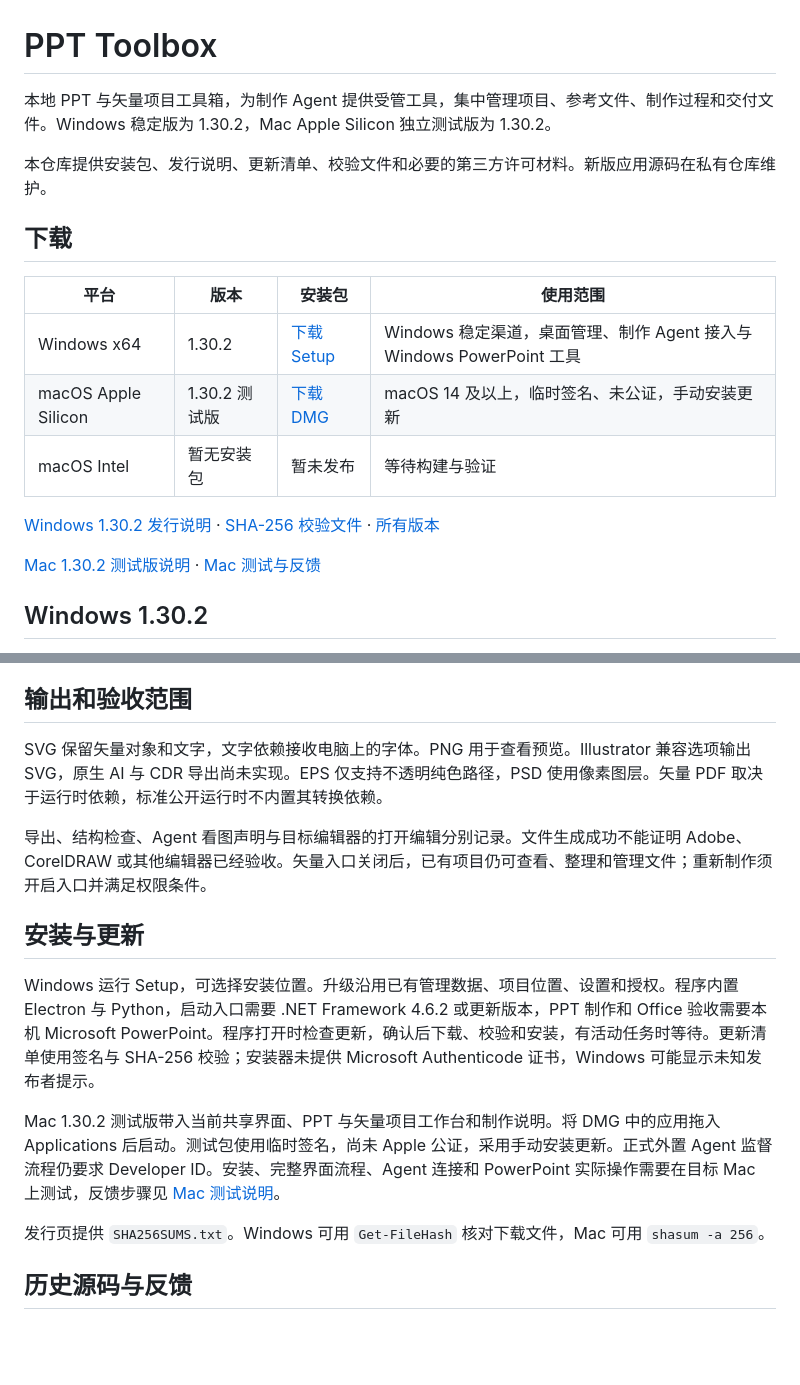
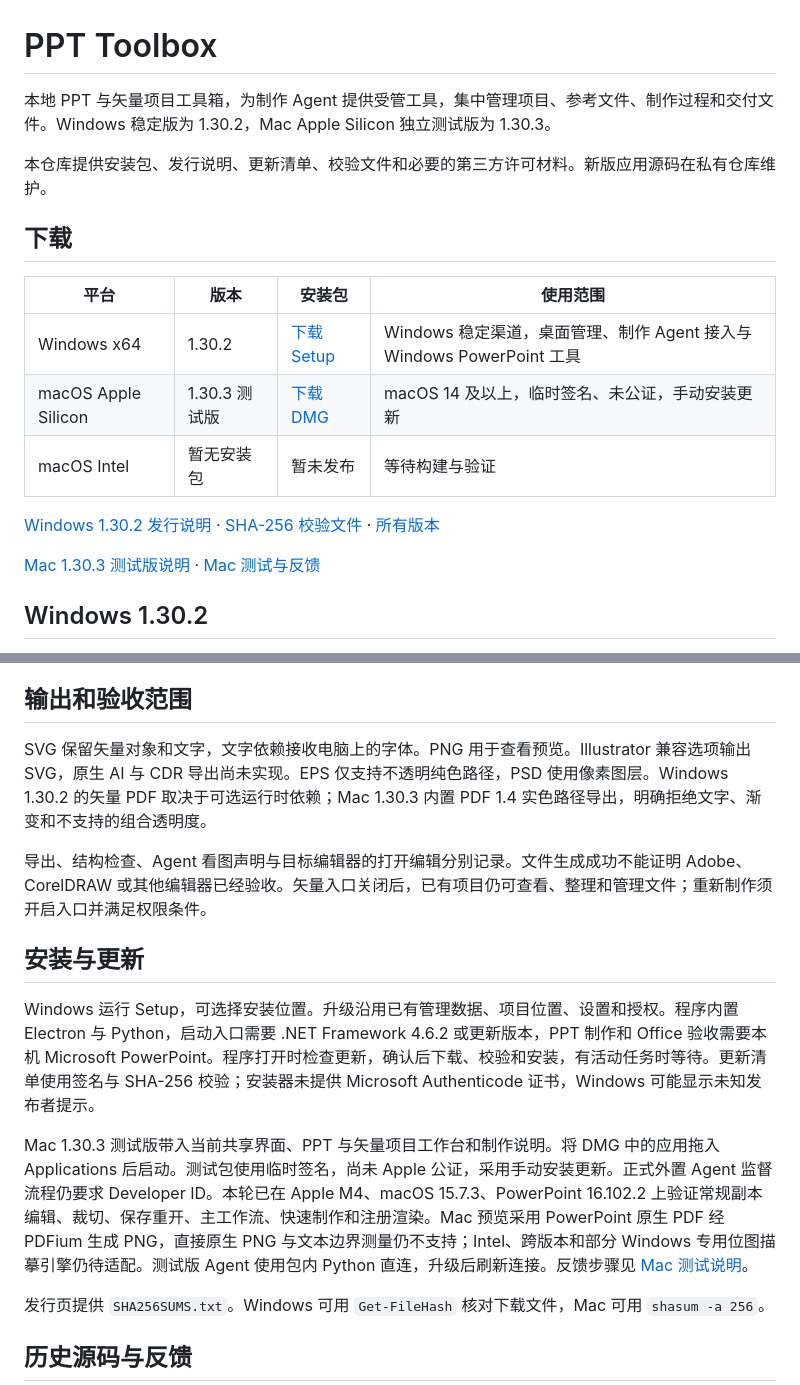
Before and after one commit to sj18259360196-source/PPTToolbox, a Markdown page: README.md, 2 parts joined by grey strips. Rendered like a GitHub page; blank space fills up the shorter version.

Commit message:
Document macOS 1.30.3 trial download and verified scope; preserve Windows stable channel

```diff
--- a/README.md
+++ b/README.md
@@ -1,6 +1,6 @@
 # PPT Toolbox
 
-本地 PPT 与矢量项目工具箱，为制作 Agent 提供受管工具，集中管理项目、参考文件、制作过程和交付文件。Windows 稳定版为 1.30.2，Mac Apple Silicon 独立测试版为 1.30.2。
+本地 PPT 与矢量项目工具箱，为制作 Agent 提供受管工具，集中管理项目、参考文件、制作过程和交付文件。Windows 稳定版为 1.30.2，Mac Apple Silicon 独立测试版为 1.30.3。
 
 本仓库提供安装包、发行说明、更新清单、校验文件和必要的第三方许可材料。新版应用源码在私有仓库维护。
 
@@ -9,12 +9,12 @@
 | 平台 | 版本 | 安装包 | 使用范围 |
 | --- | --- | --- | --- |
 | Windows x64 | 1.30.2 | [下载 Setup](https://github.com/sj18259360196-source/PPTToolbox/releases/download/v1.30.2/PPTToolbox-1.30.2-Setup.exe) | Windows 稳定渠道，桌面管理、制作 Agent 接入与 Windows PowerPoint 工具 |
-| macOS Apple Silicon | 1.30.2 测试版 | [下载 DMG](https://github.com/sj18259360196-source/PPTToolbox/releases/download/macos-trial-v1.30.2-20261024/PPTToolbox-1.30.2-arm64-trial.dmg) | macOS 14 及以上，临时签名、未公证，手动安装更新 |
+| macOS Apple Silicon | 1.30.3 测试版 | [下载 DMG](https://github.com/sj18259360196-source/PPTToolbox/releases/download/macos-trial-v1.30.3-20261025/PPTToolbox-1.30.3-arm64-trial.dmg) | macOS 14 及以上，临时签名、未公证，手动安装更新 |
 | macOS Intel | 暂无安装包 | 暂未发布 | 等待构建与验证 |
 
 [Windows 1.30.2 发行说明](https://github.com/sj18259360196-source/PPTToolbox/releases/tag/v1.30.2) · [SHA-256 校验文件](https://github.com/sj18259360196-source/PPTToolbox/releases/download/v1.30.2/SHA256SUMS.txt) · [所有版本](https://github.com/sj18259360196-source/PPTToolbox/releases)
 
-[Mac 1.30.2 测试版说明](https://github.com/sj18259360196-source/PPTToolbox/releases/tag/macos-trial-v1.30.2-20261024) · [Mac 测试与反馈](https://github.com/sj18259360196-source/PPTToolbox/releases/download/macos-trial-v1.30.2-20261024/MACOS_TESTING.md)
+[Mac 1.30.3 测试版说明](https://github.com/sj18259360196-source/PPTToolbox/releases/tag/macos-trial-v1.30.3-20261025) · [Mac 测试与反馈](https://github.com/sj18259360196-source/PPTToolbox/releases/download/macos-trial-v1.30.3-20261025/MACOS_TESTING.md)
 
 ## Windows 1.30.2
 
@@ -28,7 +28,7 @@
 
 ## 输出和验收范围
 
-SVG 保留矢量对象和文字，文字依赖接收电脑上的字体。PNG 用于查看预览。Illustrator 兼容选项输出 SVG，原生 AI 与 CDR 导出尚未实现。EPS 仅支持不透明纯色路径，PSD 使用像素图层。矢量 PDF 取决于运行时依赖，标准公开运行时不内置其转换依赖。
+SVG 保留矢量对象和文字，文字依赖接收电脑上的字体。PNG 用于查看预览。Illustrator 兼容选项输出 SVG，原生 AI 与 CDR 导出尚未实现。EPS 仅支持不透明纯色路径，PSD 使用像素图层。Windows 1.30.2 的矢量 PDF 取决于可选运行时依赖；Mac 1.30.3 内置 PDF 1.4 实色路径导出，明确拒绝文字、渐变和不支持的组合透明度。
 
 导出、结构检查、Agent 看图声明与目标编辑器的打开编辑分别记录。文件生成成功不能证明 Adobe、CorelDRAW 或其他编辑器已经验收。矢量入口关闭后，已有项目仍可查看、整理和管理文件；重新制作须开启入口并满足权限条件。
 
@@ -36,7 +36,7 @@ SVG 保留矢量对象和文字，文字依赖接收电脑上的字体。PNG 用
 
 Windows 运行 Setup，可选择安装位置。升级沿用已有管理数据、项目位置、设置和授权。程序内置 Electron 与 Python，启动入口需要 .NET Framework 4.6.2 或更新版本，PPT 制作和 Office 验收需要本机 Microsoft PowerPoint。程序打开时检查更新，确认后下载、校验和安装，有活动任务时等待。更新清单使用签名与 SHA-256 校验；安装器未提供 Microsoft Authenticode 证书，Windows 可能显示未知发布者提示。
 
-Mac 1.30.2 测试版带入当前共享界面、PPT 与矢量项目工作台和制作说明。将 DMG 中的应用拖入 Applications 后启动。测试包使用临时签名，尚未 Apple 公证，采用手动安装更新。正式外置 Agent 监督流程仍要求 Developer ID。安装、完整界面流程、Agent 连接和 PowerPoint 实际操作需要在目标 Mac 上测试，反馈步骤见 [Mac 测试说明](https://github.com/sj18259360196-source/PPTToolbox/releases/download/macos-trial-v1.30.2-20261024/MACOS_TESTING.md)。
+Mac 1.30.3 测试版带入当前共享界面、PPT 与矢量项目工作台和制作说明。将 DMG 中的应用拖入 Applications 后启动。测试包使用临时签名，尚未 Apple 公证，采用手动安装更新。正式外置 Agent 监督流程仍要求 Developer ID。本轮已在 Apple M4、macOS 15.7.3、PowerPoint 16.102.2 上验证常规副本编辑、裁切、保存重开、主工作流、快速制作和注册渲染。Mac 预览采用 PowerPoint 原生 PDF 经 PDFium 生成 PNG，直接原生 PNG 与文本边界测量仍不支持；Intel、跨版本和部分 Windows 专用位图描摹引擎仍待适配。测试版 Agent 使用包内 Python 直连，升级后刷新连接。反馈步骤见 [Mac 测试说明](https://github.com/sj18259360196-source/PPTToolbox/releases/download/macos-trial-v1.30.3-20261025/MACOS_TESTING.md)。
 
 发行页提供 `SHA256SUMS.txt`。Windows 可用 `Get-FileHash` 核对下载文件，Mac 可用 `shasum -a 256`。
 
```
